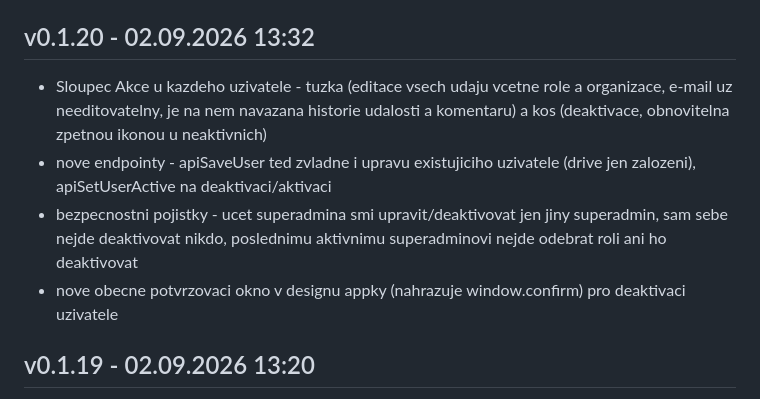
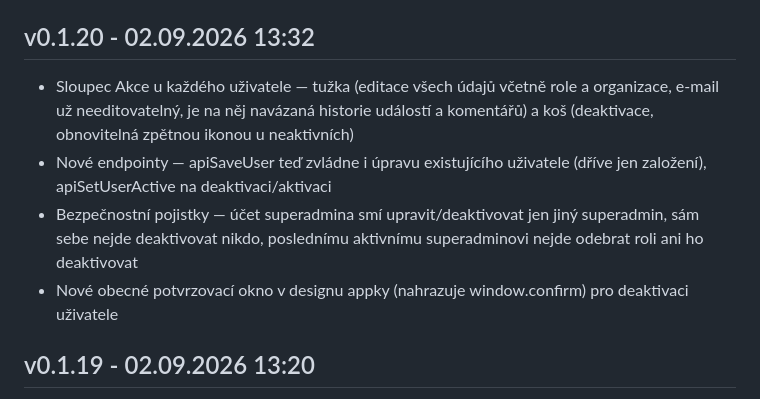
Before and after one commit to Radek-78/planovaci-kalendar, a Markdown page: CHANGELOG.md, the part around the change. GitHub-like rendering.

Commit message:
Oprava diakritiky v záznamu changelogu pro v0.1.20
Co-Authored-By: Claude Sonnet 5 <noreply@anthropic.com>

```diff
--- a/CHANGELOG.md
+++ b/CHANGELOG.md
@@ -6,10 +6,10 @@ Záznamy zapisuje výhradně skript `tools/release.ps1` — needituj ručně,
 jinak se rozejde s verzí v `AAA_VERZE.html` a v `server/00_config.js`.
 
 ## v0.1.20 - 02.09.2026 13:32
-- Sloupec Akce u kazdeho uzivatele - tuzka (editace vsech udaju vcetne role a organizace, e-mail uz needitovatelny, je na nem navazana historie udalosti a komentaru) a kos (deaktivace, obnovitelna zpetnou ikonou u neaktivnich)
-- nove endpointy - apiSaveUser ted zvladne i upravu existujiciho uzivatele (drive jen zalozeni), apiSetUserActive na deaktivaci/aktivaci
-- bezpecnostni pojistky - ucet superadmina smi upravit/deaktivovat jen jiny superadmin, sam sebe nejde deaktivovat nikdo, poslednimu aktivnimu superadminovi nejde odebrat roli ani ho deaktivovat
-- nove obecne potvrzovaci okno v designu appky (nahrazuje window.confirm) pro deaktivaci uzivatele
+- Sloupec Akce u každého uživatele — tužka (editace všech údajů včetně role a organizace, e-mail už needitovatelný, je na něj navázaná historie událostí a komentářů) a koš (deaktivace, obnovitelná zpětnou ikonou u neaktivních)
+- Nové endpointy — apiSaveUser teď zvládne i úpravu existujícího uživatele (dříve jen založení), apiSetUserActive na deaktivaci/aktivaci
+- Bezpečnostní pojistky — účet superadmina smí upravit/deaktivovat jen jiný superadmin, sám sebe nejde deaktivovat nikdo, poslednímu aktivnímu superadminovi nejde odebrat roli ani ho deaktivovat
+- Nové obecné potvrzovací okno v designu appky (nahrazuje window.confirm) pro deaktivaci uživatele
 
 ## v0.1.19 - 02.09.2026 13:20
 - Seznam uživatelů řazen podle data vytvoření (nejnovější nahoře)
```
